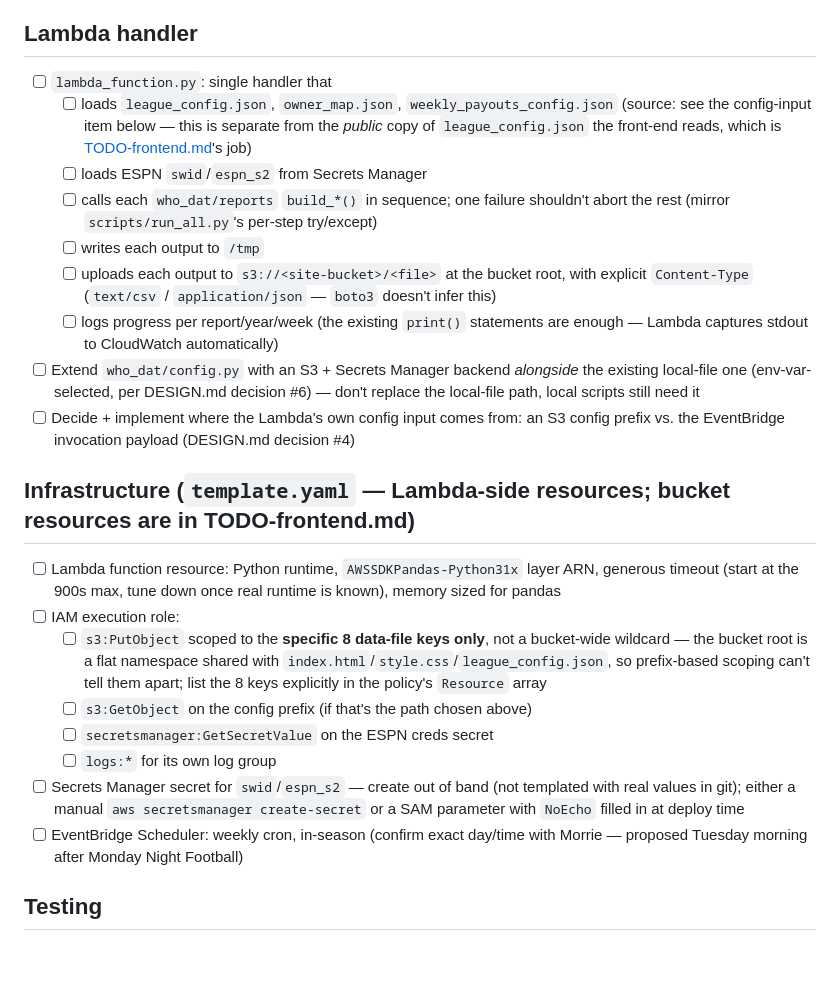
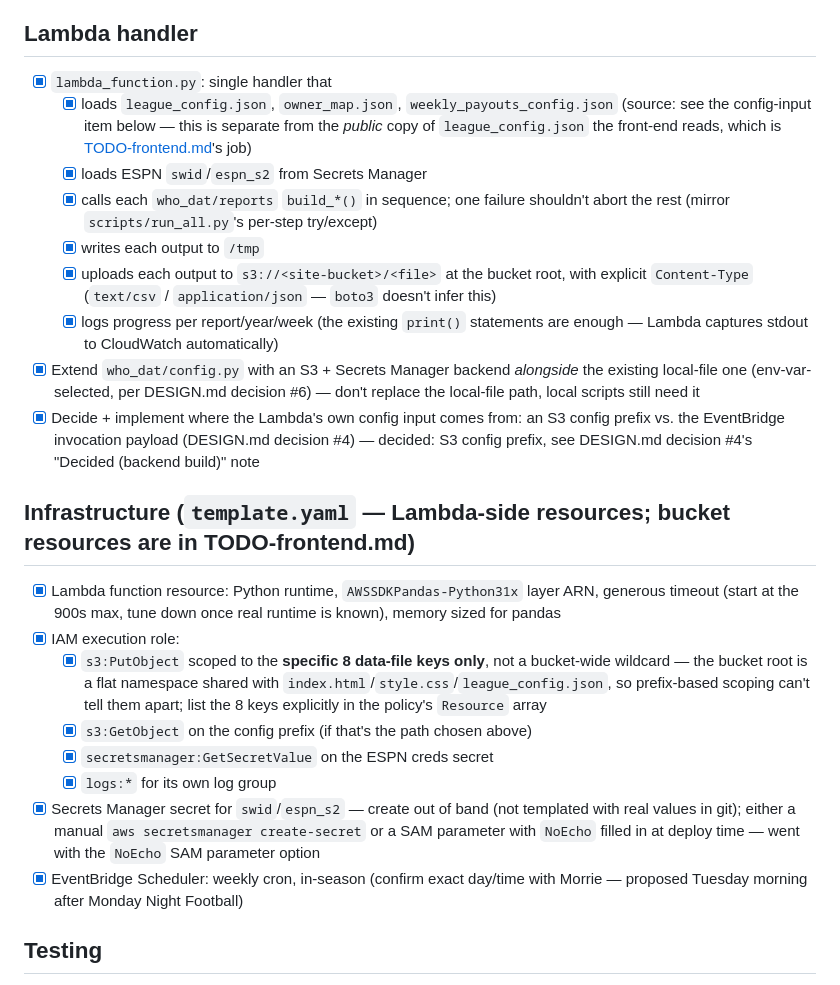
Before and after one commit to mswerli/espn-ff-s3-site, a Markdown page: TODO-backend.md, the part around the change. Drawn GitHub-style; blank space fills up the shorter version.

Commit message:
Document the config-source decision; check off TODO-backend.md items
DESIGN.md decision #4: recorded the S3-config-prefix-over-EventBridge-
payload decision made while building the Lambda handler, and why
(payload changes would mean a template update instead of aws s3 cp;
league_config.json read is already needed for the public-copy reasons
above it; keeps the handler's event/context unused).

Checks off TODO-backend.md's "Lambda handler" and "Infrastructure"
sections now that lambda_function.py, the who_dat/config.py S3 backend,
and template.yaml's Lambda-side resources are in place. Testing and
Deferred/later sections are untouched - separate follow-up work.

Co-Authored-By: Claude Sonnet 5 <noreply@anthropic.com>

```diff
--- a/TODO-backend.md
+++ b/TODO-backend.md
@@ -15,40 +15,41 @@ Execution checklist for the Lambda that regenerates the site's CSV/JSON data. Ra
 
 ## Lambda handler
 
-- [ ] `lambda_function.py`: single handler that
-  - [ ] loads `league_config.json`, `owner_map.json`, `weekly_payouts_config.json` (source: see
+- [x] `lambda_function.py`: single handler that
+  - [x] loads `league_config.json`, `owner_map.json`, `weekly_payouts_config.json` (source: see
         the config-input item below — this is separate from the *public* copy of
         `league_config.json` the front-end reads, which is [TODO-frontend.md](TODO-frontend.md)'s job)
-  - [ ] loads ESPN `swid`/`espn_s2` from Secrets Manager
-  - [ ] calls each `who_dat/reports` `build_*()` in sequence; one failure shouldn't abort the rest
+  - [x] loads ESPN `swid`/`espn_s2` from Secrets Manager
+  - [x] calls each `who_dat/reports` `build_*()` in sequence; one failure shouldn't abort the rest
         (mirror `scripts/run_all.py`'s per-step try/except)
-  - [ ] writes each output to `/tmp`
-  - [ ] uploads each output to `s3://<site-bucket>/<file>` at the bucket root, with explicit
+  - [x] writes each output to `/tmp`
+  - [x] uploads each output to `s3://<site-bucket>/<file>` at the bucket root, with explicit
         `Content-Type` (`text/csv` / `application/json` — `boto3` doesn't infer this)
-  - [ ] logs progress per report/year/week (the existing `print()` statements are enough — Lambda
+  - [x] logs progress per report/year/week (the existing `print()` statements are enough — Lambda
         captures stdout to CloudWatch automatically)
-- [ ] Extend `who_dat/config.py` with an S3 + Secrets Manager backend *alongside* the existing
+- [x] Extend `who_dat/config.py` with an S3 + Secrets Manager backend *alongside* the existing
       local-file one (env-var-selected, per DESIGN.md decision #6) — don't replace the local-file
       path, local scripts still need it
-- [ ] Decide + implement where the Lambda's own config input comes from: an S3 config prefix vs.
-      the EventBridge invocation payload (DESIGN.md decision #4)
+- [x] Decide + implement where the Lambda's own config input comes from: an S3 config prefix vs.
+      the EventBridge invocation payload (DESIGN.md decision #4) — decided: S3 config prefix, see
+      DESIGN.md decision #4's "Decided (backend build)" note
 
 ## Infrastructure (`template.yaml` — Lambda-side resources; bucket resources are in TODO-frontend.md)
 
-- [ ] Lambda function resource: Python runtime, `AWSSDKPandas-Python31x` layer ARN, generous
+- [x] Lambda function resource: Python runtime, `AWSSDKPandas-Python31x` layer ARN, generous
       timeout (start at the 900s max, tune down once real runtime is known), memory sized for pandas
-- [ ] IAM execution role:
-  - [ ] `s3:PutObject` scoped to the **specific 8 data-file keys only**, not a bucket-wide wildcard
+- [x] IAM execution role:
+  - [x] `s3:PutObject` scoped to the **specific 8 data-file keys only**, not a bucket-wide wildcard
         — the bucket root is a flat namespace shared with `index.html`/`style.css`/`league_config.json`,
         so prefix-based scoping can't tell them apart; list the 8 keys explicitly in the policy's
         `Resource` array
-  - [ ] `s3:GetObject` on the config prefix (if that's the path chosen above)
-  - [ ] `secretsmanager:GetSecretValue` on the ESPN creds secret
-  - [ ] `logs:*` for its own log group
-- [ ] Secrets Manager secret for `swid`/`espn_s2` — create out of band (not templated with real
+  - [x] `s3:GetObject` on the config prefix (if that's the path chosen above)
+  - [x] `secretsmanager:GetSecretValue` on the ESPN creds secret
+  - [x] `logs:*` for its own log group
+- [x] Secrets Manager secret for `swid`/`espn_s2` — create out of band (not templated with real
       values in git); either a manual `aws secretsmanager create-secret` or a SAM parameter with
-      `NoEcho` filled in at deploy time
-- [ ] EventBridge Scheduler: weekly cron, in-season (confirm exact day/time with Morrie — proposed
+      `NoEcho` filled in at deploy time — went with the `NoEcho` SAM parameter option
+- [x] EventBridge Scheduler: weekly cron, in-season (confirm exact day/time with Morrie — proposed
       Tuesday morning after Monday Night Football)
 
 ## Testing
```
Also changed, not shown: DESIGN.md (+21 -0 lines).
